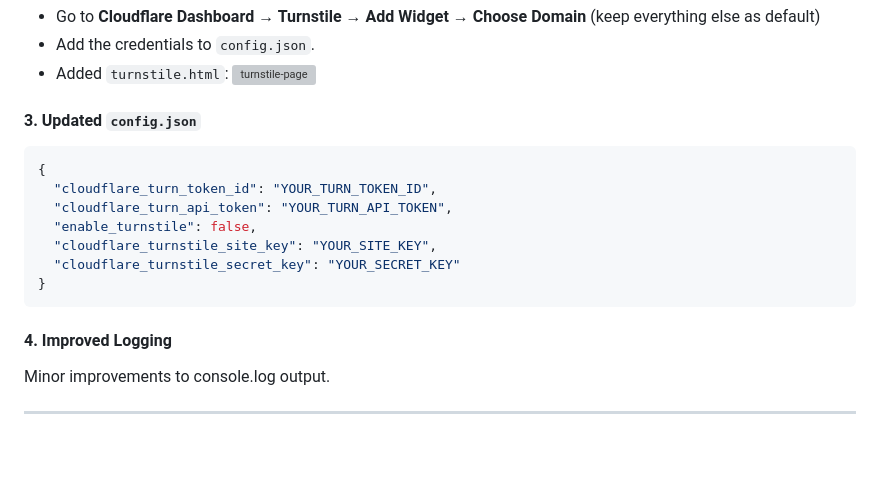
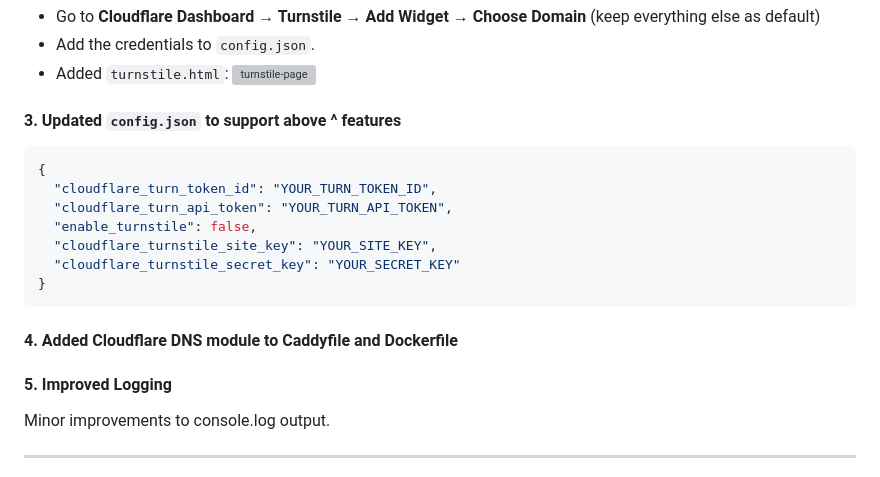
Before and after one commit to fkasler/cuddlephish, a Markdown page: README.md, the part around the change. Rendered like a GitHub page; blank space fills up the shorter version; grey boxes are pictures that could not be loaded.

Commit message:
update readme for Cuddyfile & Dockerfile

````diff
--- a/README.md
+++ b/README.md
@@ -24,7 +24,7 @@ Added **Turnstile** to block bots and ensure human users. Can be enabled in `con
 ![turnstile-page](https://github.com/user-attachments/assets/a9a94249-60f6-4abb-94a3-c4450df3b670)
 
 
-#### 3. **Updated `config.json`**
+#### 3. **Updated `config.json` to support above ^ features**
 
 ```json
 {
@@ -35,7 +35,9 @@ Added **Turnstile** to block bots and ensure human users. Can be enabled in `con
   "cloudflare_turnstile_secret_key": "YOUR_SECRET_KEY"
 }
 ```
-####  4. **Improved Logging**
+####  4. **Added Cloudflare DNS module to Caddyfile and Dockerfile**
+
+####  5. **Improved Logging**
 Minor improvements to console.log output.
 
 ---
````
